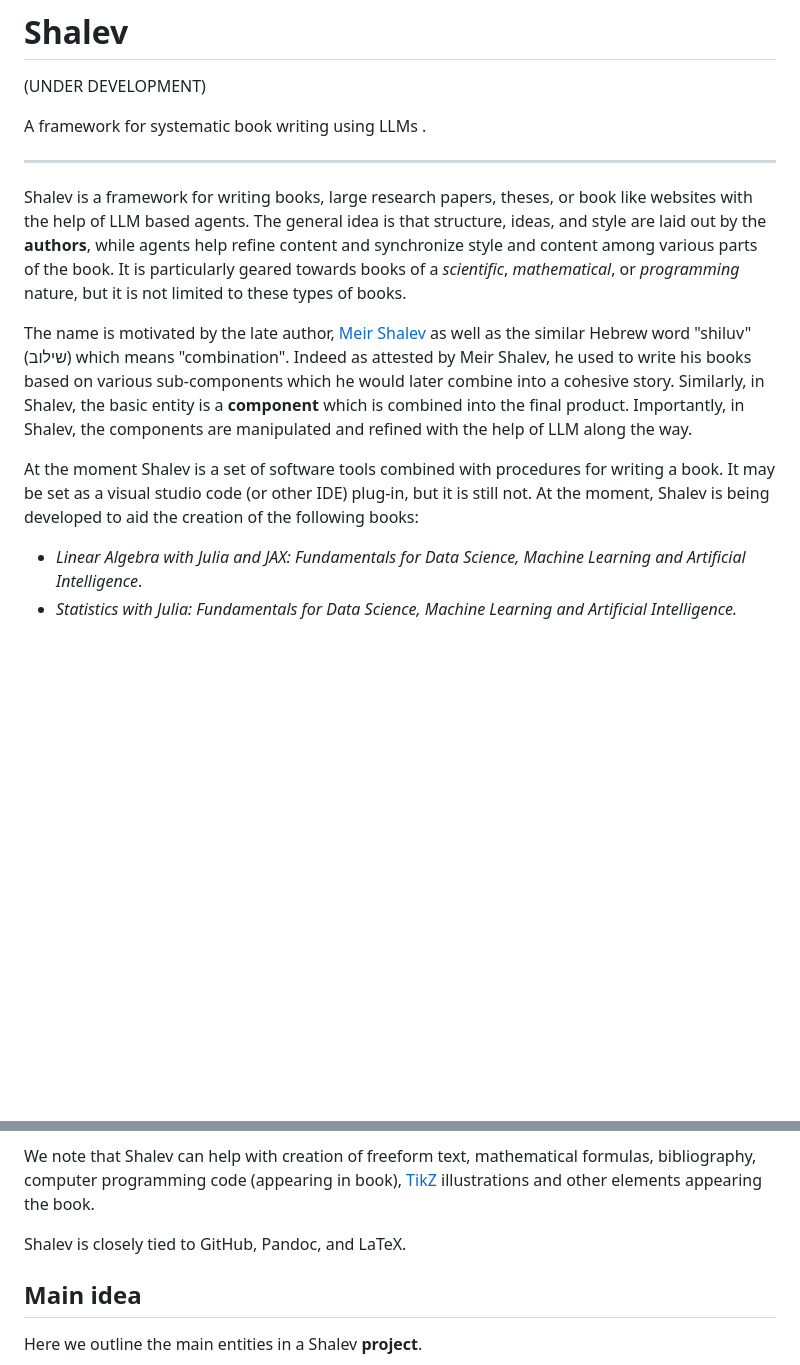
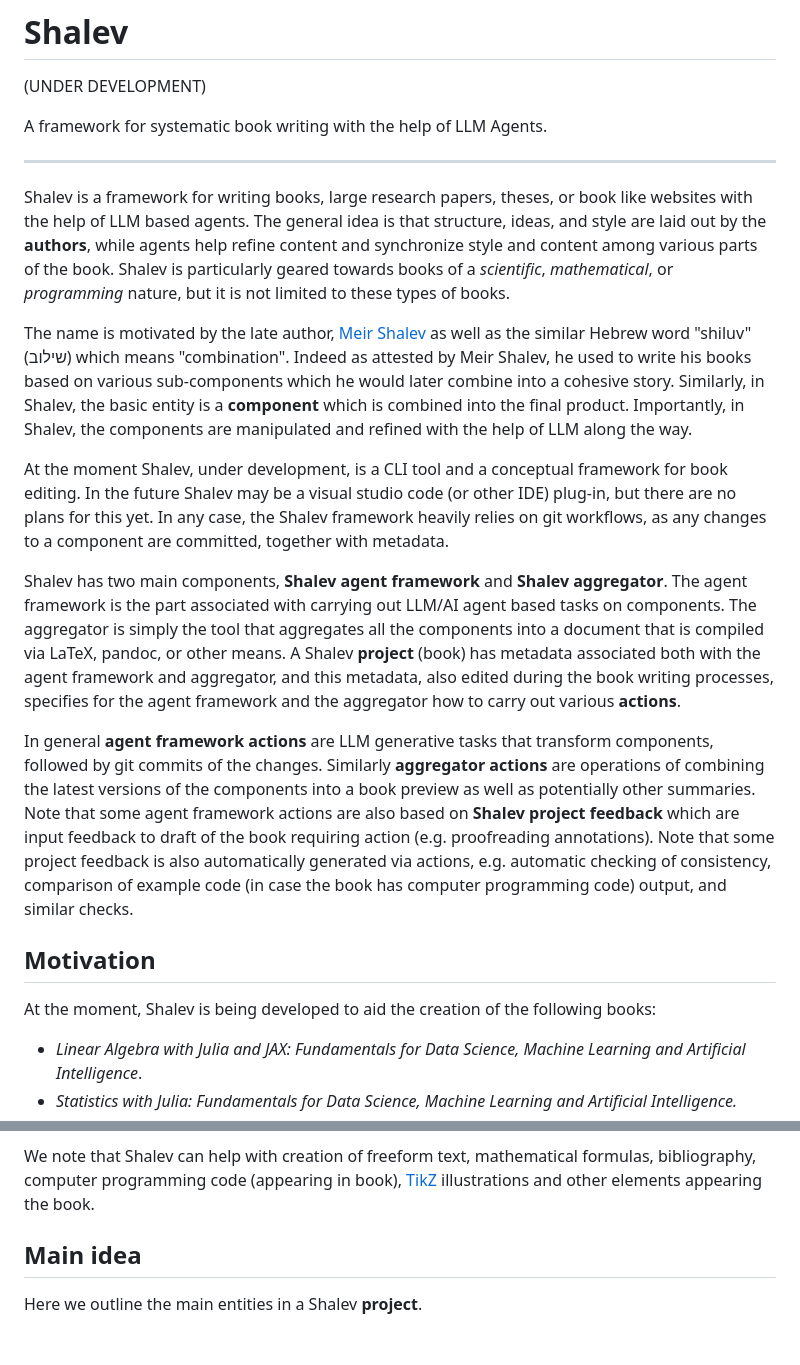
Before and after one commit to yoninazarathy/shalev, a Markdown page: README.md, 2 parts joined by grey strips. Drawn GitHub-style; blank space fills up the shorter version.

Commit message:
more on readme

```diff
--- a/README.md
+++ b/README.md
@@ -2,15 +2,23 @@
 
 (UNDER DEVELOPMENT)
 
-A framework for systematic book writing using LLMs .
+A framework for systematic book writing with the help of LLM Agents.
 
 ---
 
-Shalev is a framework for writing books, large research papers, theses, or book like websites with the help of LLM based agents. The general idea is that structure, ideas, and style are laid out by the **authors**, while agents help refine content and synchronize style and content among various parts of the book. It is particularly geared towards books of a _scientific_, _mathematical_, or _programming_ nature, but it is not limited to these types of books.
+Shalev is a framework for writing books, large research papers, theses, or book like websites with the help of LLM based agents. The general idea is that structure, ideas, and style are laid out by the **authors**, while agents help refine content and synchronize style and content among various parts of the book. Shalev is particularly geared towards books of a _scientific_, _mathematical_, or _programming_ nature, but it is not limited to these types of books.
 
 The name is motivated by the late author, [Meir Shalev](https://en.wikipedia.org/wiki/Meir_Shalev) as well as the similar Hebrew word "shiluv" (שילוב) which means "combination". Indeed as attested by Meir Shalev, he used to write his books based on various sub-components which he would later combine into a cohesive story. Similarly, in Shalev, the basic entity is a **component** which is combined into the final product. Importantly, in Shalev, the components are manipulated and refined with the help of LLM along the way.
 
-At the moment Shalev is a set of software tools combined with procedures for writing a book. It may be set as a visual studio code (or other IDE) plug-in, but it is still not. At the moment, Shalev is being developed to aid the creation of the following books:
+At the moment Shalev, under development, is a CLI tool and a conceptual framework for book editing. In the future Shalev may be a visual studio code (or other IDE) plug-in, but there are no plans for this yet. In any case, the Shalev framework heavily relies on git workflows, as any changes to a component are committed, together with metadata.
+
+Shalev has two main components, **Shalev agent framework** and **Shalev aggregator**. The agent framework is the part associated with carrying out LLM/AI agent based tasks on components. The aggregator is simply the tool that aggregates all the components into a document that is compiled via LaTeX, pandoc, or other means. A Shalev **project** (book) has metadata associated both with the agent framework and aggregator, and this metadata, also edited during the book writing processes, specifies for the agent framework and the aggregator how to carry out various **actions**.
+
+In general **agent framework actions** are LLM generative tasks that transform components, followed by git commits of the changes. Similarly **aggregator actions** are operations of combining the latest versions of the components into a book preview as well as potentially other summaries. Note that some agent framework actions are also based on **Shalev project feedback** which are input feedback to draft of the book requiring action (e.g. proofreading annotations). Note that some project feedback is also automatically generated via actions, e.g. automatic checking of consistency, comparison of example code (in case the book has computer programming code) output, and similar checks.
+
+## Motivation
+
+At the moment, Shalev is being developed to aid the creation of the following books:
 
 * _Linear Algebra with Julia and JAX: Fundamentals for Data Science, Machine Learning
 and Artificial Intelligence_.
@@ -24,8 +32,6 @@ The need and opportunity for a tool like Shalev became apparent during work on [
 Shalev is also related to the world of automatic software creation (e.g. GitHub co-pilot). A general paradigm that it attempts to employ is [flow engineering](https://arxiv.org/abs/2401.08500).
 
 We note that Shalev can help with creation of freeform text, mathematical formulas, bibliography, computer programming code (appearing in book), [TikZ](https://texample.net/tikz/examples/) illustrations and other elements appearing the book.
-
-Shalev is closely tied to GitHub, Pandoc, and LaTeX.
 
 ## Main idea
 
```
